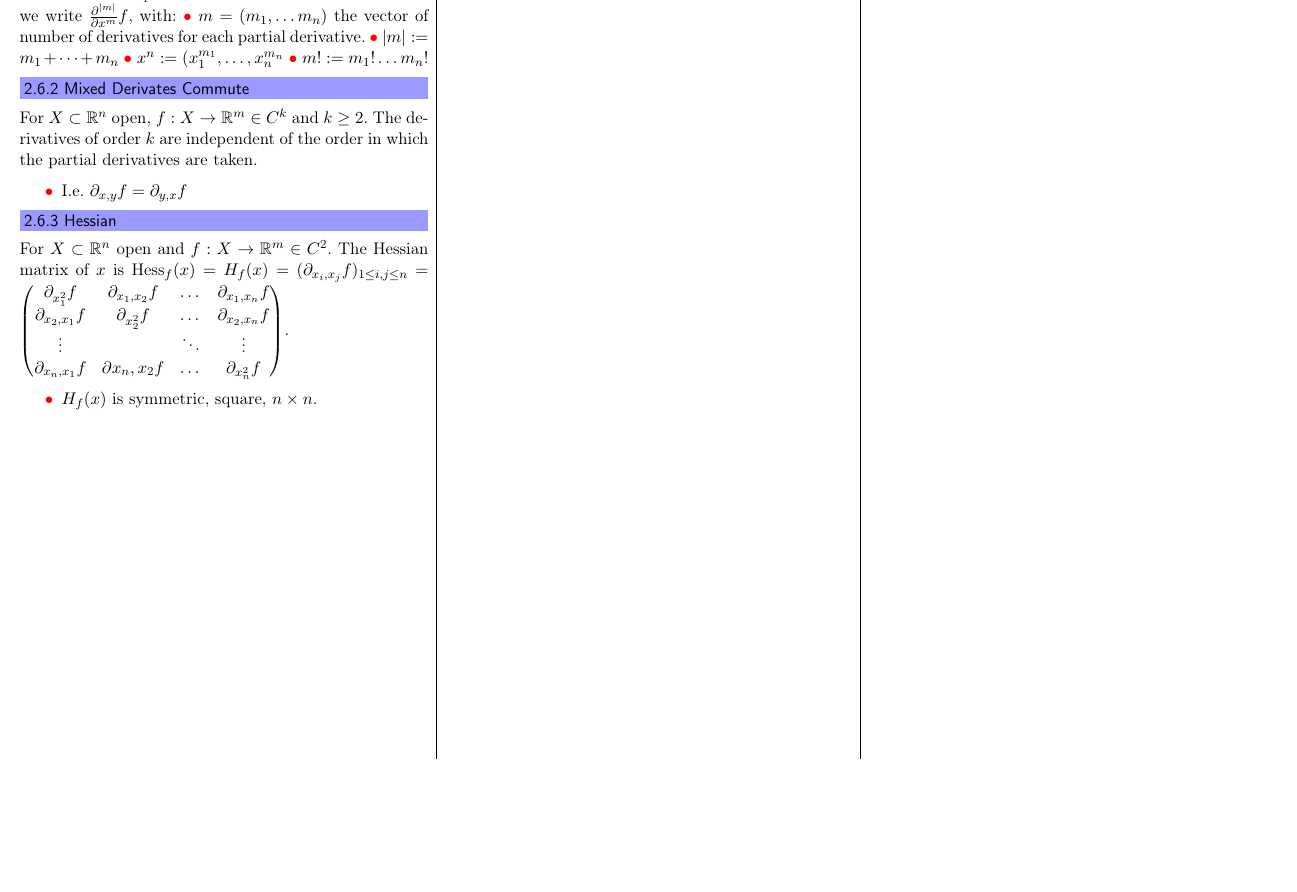
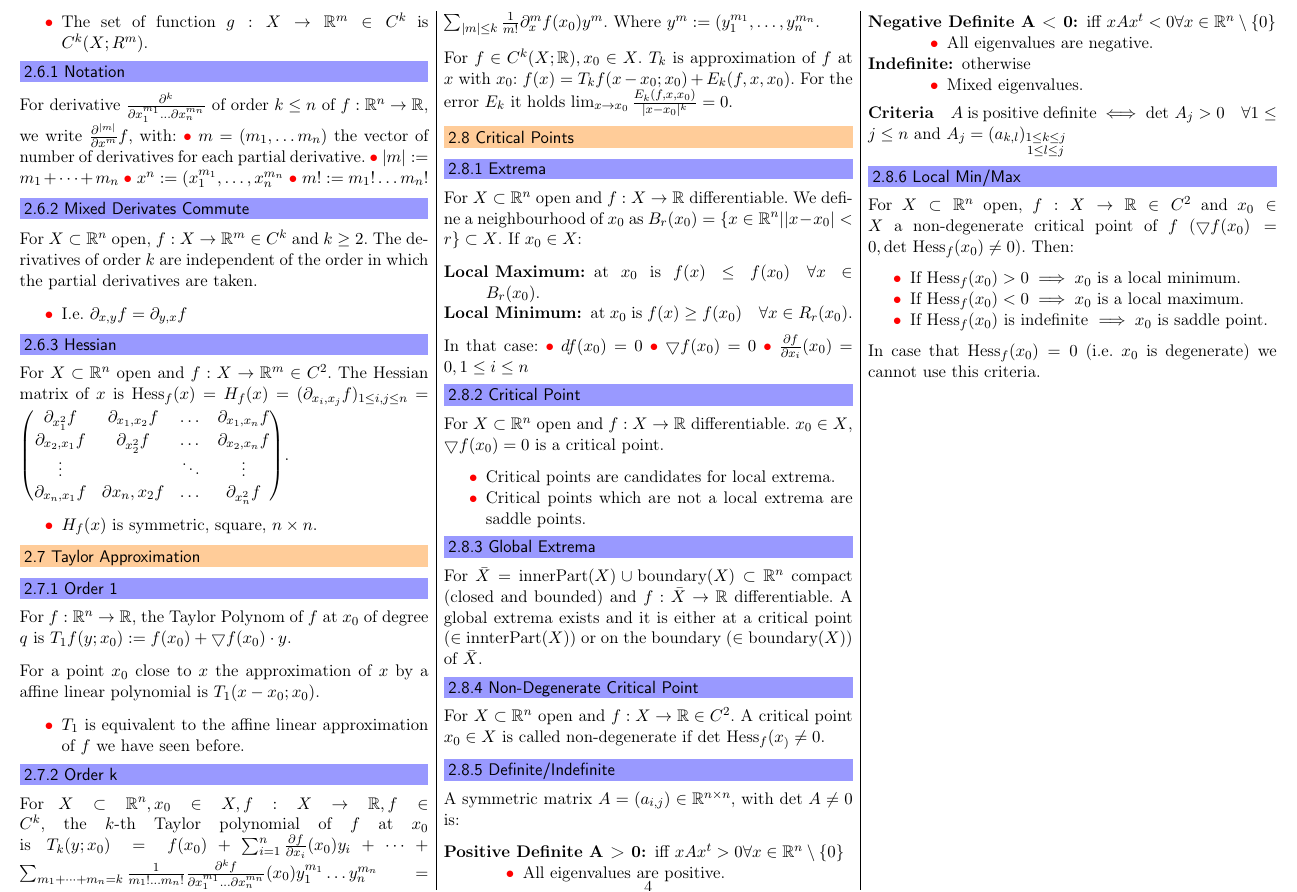
Before and after one commit to jcjgraf/ETH-Resources, a LaTeX document (main.tex, which reads diffInRn.tex): part of page 4 of 4, cut at the place of the change, the shorter picture padded with empty space. Compiled offline with pdfLaTeX.

Commit message:
NEW: sections

```diff
--- a/diffInRn.tex
+++ b/diffInRn.tex
@@ -292,3 +292,79 @@ For $X \subset \R^n$ open and $f: X \to \R^m \in C^2$. The Hessian matrix of $x$
 \begin{compactitem}
     \item $H_f(x)$ is symmetric, square, $n \times n$.
 \end{compactitem}
+
+\subsection{Taylor Approximation}
+\subsubsection{Order 1}
+For $f: \R^n \to \R$, the Taylor Polynom of $f$ at $x_0$ of degree $q$ is $T_1f(y; x_0) := f(x_0) + \bigtriangledown f(x_0) \cdot y$.
+
+For a point $x_0$ close to $x$ the approximation of $x$ by a affine linear polynomial is $T_1(x - x_0; x_0)$.
+
+\begin{compactitem}
+    \item $T_1$ is equivalent to the affine linear approximation of $f$ we have seen before.
+\end{compactitem}
+
+\subsubsection{Order k}
+For $X \subset \R^n, x_0 \in X, f: X \to \R, f \in C^k$, the $k$-th Taylor polynomial of $f$ at $x_0$ is $T_k(y; x_0) = f(x_0) + \sum_{i=1}^{n} \frac{\partial f}{\partial x_i} (x_0) y_i + \dots + \sum_{m_1 + \dots + m_n = k} \frac{1}{m_1! \dots m_n!}\frac{\partial^k f}{\partial x_1^{m_1} \dots \partial x_n^{m_n}}(x_0)y_1^{m_1} \dots y_n^{m_n} = \sum_{|m| \le k} \frac{1}{m!} \partial_x^m f(x_0) y^m$. Where $y^m := (y_1^{m_1}, \dots , y_n^{m_n}$.
+
+For $f \in C^k(X; \R), x_0 \in X$. $T_k$ is approximation of $f$ at $x$ with $x_0$: $f(x) = T_kf(x - x_0; x_0) + E_k(f, x, x_0)$. For the error $E_k$ it holds $\lim_{x \to x_0} \frac{E_k(f, x, x_0)}{|x - x_0|^k} = 0$.
+
+\subsection{Critical Points}
+\subsubsection{Extrema}
+For $X \subset \R^n$ open and $f: X \to \R$ differentiable. We define a neighbourhood of $x_0$ as $B_r(x_0) = \{x \in \R^n | |x - x_0| < r\} \subset X$. If $x_0 \in X$:
+
+\begin{compactdesc}
+    \item[Local Maximum:] at $x_0$ is $f(x) \le f(x_0) \quad \forall x \in B_r(x_0)$.
+    \item[Local Minimum:] at $x_0$ is $f(x) \ge f(x_0) \quad \forall x \in R_r(x_0)$.
+\end{compactdesc}
+
+In that case:
+\begin{inparaitem}
+    \item  $df(x_0) = 0$
+    \item $\bigtriangledown f(x_0) = 0$
+    \item $\frac{\partial f}{\partial x_i}(x_0) = 0, 1 \le i \le n$
+\end{inparaitem}
+
+\subsubsection{Critical Point}
+For $X \subset \R^n$ open and $f: X \to \R$ differentiable. $x_0 \in X$, $\bigtriangledown f(x_0) = 0$ is a critical point.
+
+\begin{compactitem}
+    \item Critical points are candidates for local extrema.
+    \item Critical points which are not a local extrema are saddle points.
+\end{compactitem}
+
+\subsubsection{Global Extrema}
+For $\bar{X} = \text{innerPart}(X) \cup \text{boundary}(X) \subset \R^n$ compact (closed and bounded) and $f: \bar{X} \to \R$ differentiable. A global extrema exists and it is either at a critical point ($\in \text{innterPart}(X)$) or on the boundary ($\in \text{boundary}(X)$) of $\bar{X}$.
+
+\subsubsection{Non-Degenerate Critical Point}
+For $X \subset \R^n$ open and $f: X \to \R \in C^2$. A critical point $x_0 \in X$ is called non-degenerate if $\text{det }\text{Hess}_f(x_) \neq 0$.
+
+\subsubsection{Definite/Indefinite}
+A symmetric matrix $A = (a_{i,j}) \in \R^{n \times n}$, with $\text{det } A \neq 0$ is:
+
+\begin{compactdesc}
+    \item[Positive Definite $\textbf{A > 0}$:] iff $xAx^t > 0 \forall x \in \R^n \setminus \{0\}$
+        \begin{compactitem}
+            \item All eigenvalues are positive.
+        \end{compactitem}
+    \item[Negative Definite $\textbf{A < 0}$:] iff $xAx^t < 0 \forall x \in \R^n \setminus \{0\}$
+        \begin{compactitem}
+            \item All eigenvalues are negative.
+        \end{compactitem}
+    \item[Indefinite:] otherwise
+        \begin{compactitem}
+            \item Mixed eigenvalues.
+        \end{compactitem}
+\end{compactdesc}
+
+\paragraph{Criteria}
+$A$ is positive definite $\iff \text{det }A_j > 0 \quad \forall 1 \le j \le n$ and $A_j = (a_{k,l})_{\substack{1 \le k \le j\\ 1 \le l \le j}}$
+
+\subsubsection{Local Min/Max}
+For $X \subset \R^n$ open, $f: X \to \R \in C^2$ and $x_0 \in X$ a non-degenerate critical point of $f$ ($\bigtriangledown f(x_0) = 0, \text{det Hess}_f (x_0) \neq 0$). Then:
+\begin{compactitem}
+    \item If $\text{Hess}_f (x_0) > 0 \implies x_0$ is a local minimum.
+    \item If $\text{Hess}_f (x_0) < 0 \implies x_0$ is a local maximum.
+    \item If $\text{Hess}_f (x_0)$ is indefinite $\implies x_0$ is saddle point.
+\end{compactitem}
+
+In case that $\text{Hess}_f (x_0) = 0$ (i.e. $x_0$ is degenerate) we cannot use this criteria.
```
